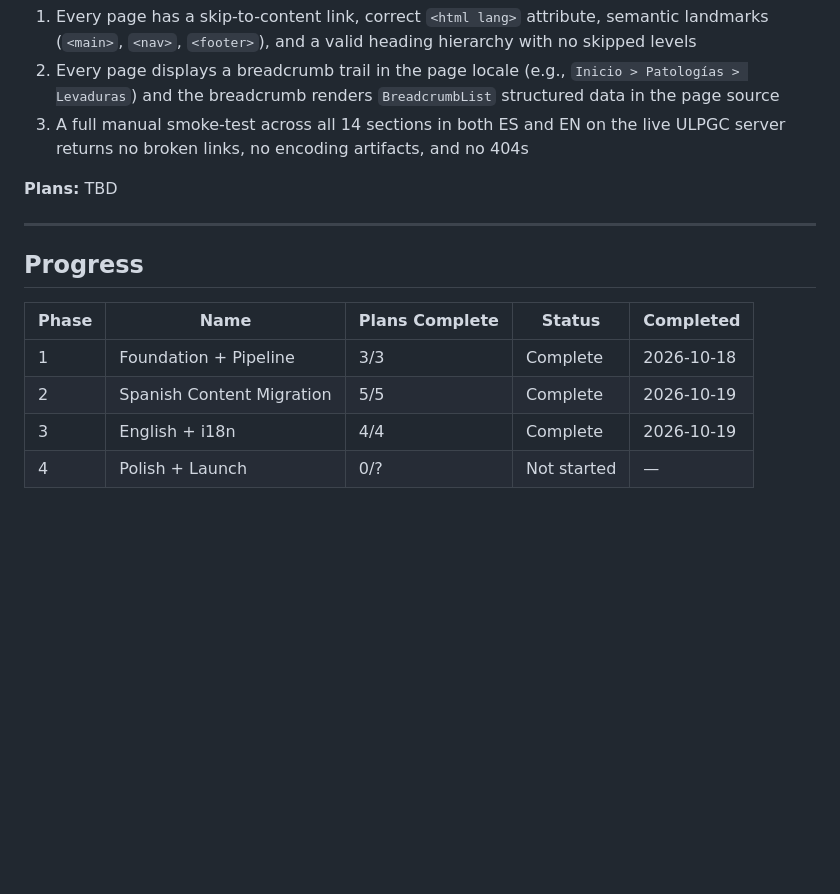
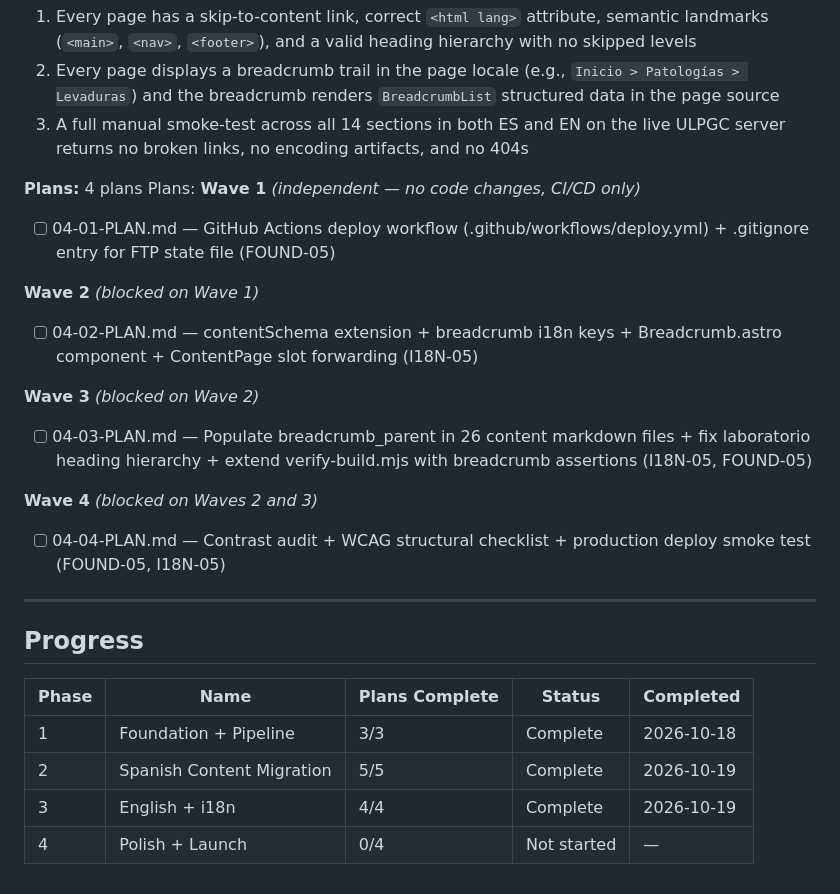
Before and after one commit to warmeta/vetmycology, a Markdown page: .planning/ROADMAP.md, the part around the change. Rendered like a GitHub page; blank space fills up the shorter version.

Commit message:
docs(04): update ROADMAP with Phase 4 plan count
Co-Authored-By: Claude Sonnet 4.6 <noreply@anthropic.com>

```diff
--- a/.planning/ROADMAP.md
+++ b/.planning/ROADMAP.md
@@ -113,7 +113,23 @@ Plans:
   2. Every page displays a breadcrumb trail in the page locale (e.g., `Inicio > Patologías > Levaduras`) and the breadcrumb renders `BreadcrumbList` structured data in the page source
   3. A full manual smoke-test across all 14 sections in both ES and EN on the live ULPGC server returns no broken links, no encoding artifacts, and no 404s
 
-**Plans:** TBD
+**Plans:** 4 plans
+Plans:
+**Wave 1** *(independent — no code changes, CI/CD only)*
+
+- [ ] 04-01-PLAN.md — GitHub Actions deploy workflow (.github/workflows/deploy.yml) + .gitignore entry for FTP state file (FOUND-05)
+
+**Wave 2** *(blocked on Wave 1)*
+
+- [ ] 04-02-PLAN.md — contentSchema extension + breadcrumb i18n keys + Breadcrumb.astro component + ContentPage slot forwarding (I18N-05)
+
+**Wave 3** *(blocked on Wave 2)*
+
+- [ ] 04-03-PLAN.md — Populate breadcrumb_parent in 26 content markdown files + fix laboratorio heading hierarchy + extend verify-build.mjs with breadcrumb assertions (I18N-05, FOUND-05)
+
+**Wave 4** *(blocked on Waves 2 and 3)*
+
+- [ ] 04-04-PLAN.md — Contrast audit + WCAG structural checklist + production deploy smoke test (FOUND-05, I18N-05)
 
 ---
 
@@ -124,4 +140,4 @@ Plans:
 | 1 | Foundation + Pipeline | 3/3 | Complete   | 2026-10-18 |
 | 2 | Spanish Content Migration | 5/5 | Complete   | 2026-10-19 |
 | 3 | English + i18n | 4/4 | Complete   | 2026-10-19 |
-| 4 | Polish + Launch | 0/? | Not started | — |
+| 4 | Polish + Launch | 0/4 | Not started | — |
```
